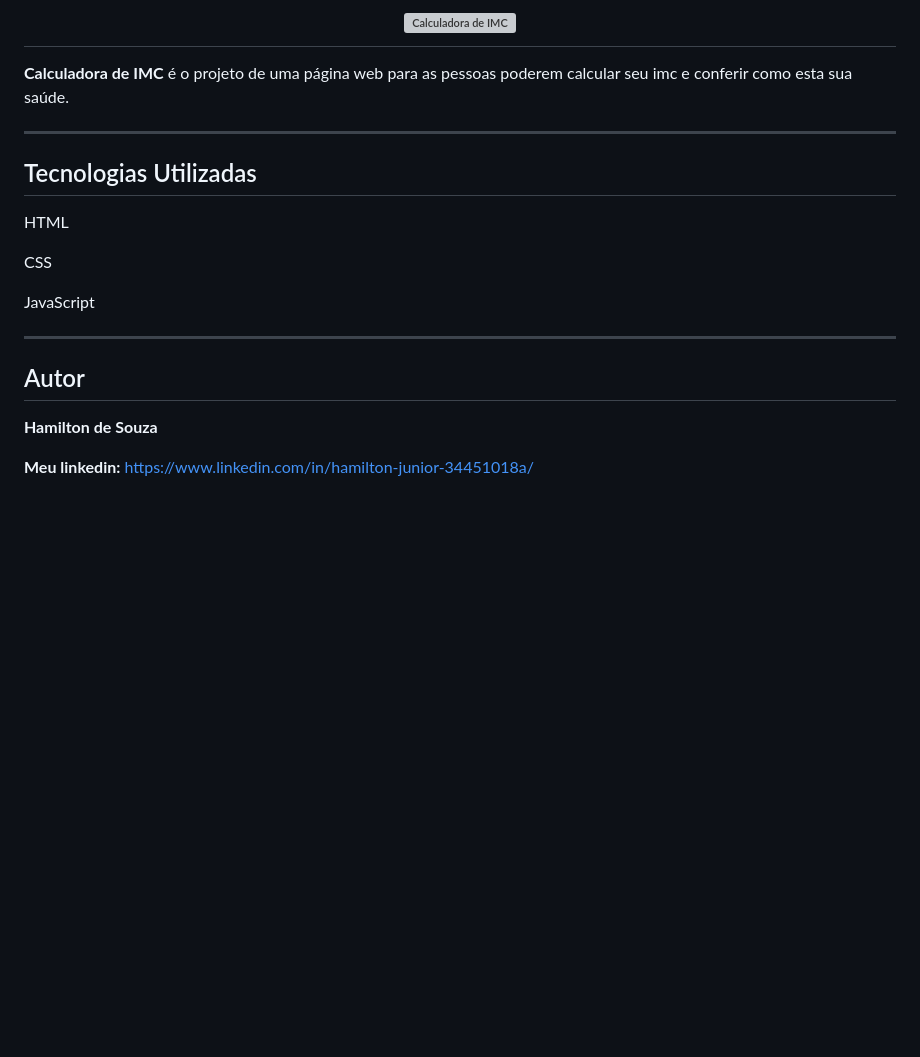
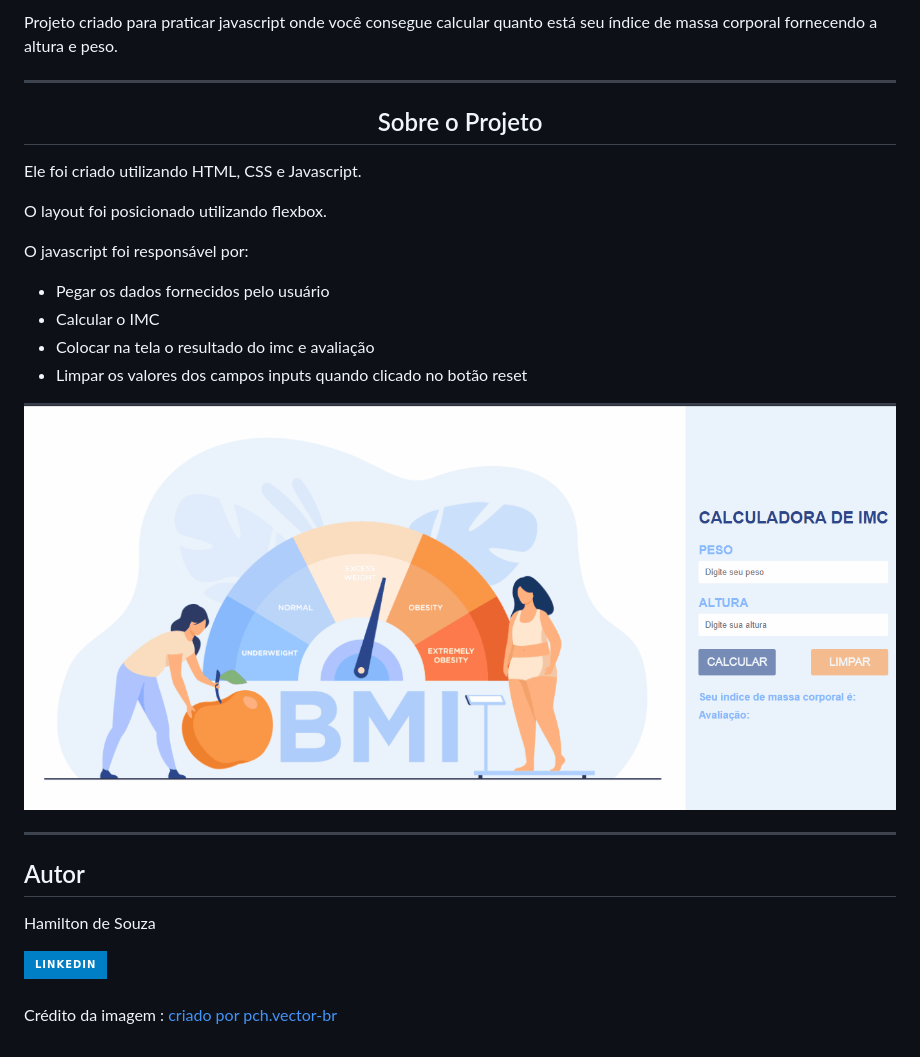
Before and after one commit to Hamilton-junior/Projeto-Calculadora-de-IMC, a Markdown page: README.md, the part around the change printed below. Rendered like a GitHub page; pictures changed too: github/demonstracao.gif (added); badges without logos; blank space fills up the shorter version; grey boxes are pictures that could not be loaded.

Commit message:
completed project and updated readme

```diff
--- a/README.md
+++ b/README.md
@@ -2,21 +2,27 @@
 
-<h1 align="center">
-    <img alt="Calculadora de IMC" title="Calculadora" src="/img/print.jpg" widht="220px">
-</h1>
-
-**Calculadora de IMC** é o projeto de uma página web para as pessoas poderem calcular seu imc e conferir como esta sua saúde.
+<p> Projeto criado para praticar javascript onde você consegue calcular quanto está seu índice de massa corporal fornecendo a altura e peso. </p>
 
 <hr>
 
-## Tecnologias Utilizadas
+<h2 align="center"> Sobre o Projeto </h2>
 
-<p>HTML</p>
-<p>CSS</p>
-<p>JavaScript</p>
-
+<p>Ele foi criado utilizando HTML, CSS e Javascript.</p>
+<p> O layout foi posicionado utilizando flexbox. </p>
+<p> O javascript foi responsável por:
+<ul>
+    <li> Pegar os dados fornecidos pelo usuário </li>
+    <li> Calcular o IMC </li>
+    <li> Colocar na tela o resultado do imc e avaliação </li>
+    <li> Limpar os valores dos campos inputs quando clicado no botão reset </li>
+</ul>
+</p>
+<img align="center" src="./github/demonstracao.gif" alt="gif com demonstração da aplicação">
 <hr>
 
-## Autor
-**Hamilton de Souza**
+<h2> Autor </h2>
 
-**Meu linkedin:** https://www.linkedin.com/in/hamilton-junior-34451018a/
+<p> Hamilton de Souza </p>
+<a href="https://www.linkedin.com/in/hamilton-junior-34451018a/" target="_blank"><img src="https://img.shields.io/badge/Linkedin-blue?style=for-the-badge&logo=Linkedin"></a>
+<br>
+<br>
+<p> Crédito da imagem : <a href="https://br.freepik.com/vetores/pessoas">criado por pch.vector-br</a></p>
```
Also changed, not shown: other parts of README.md (+1 -1 lines), 5 other files.
